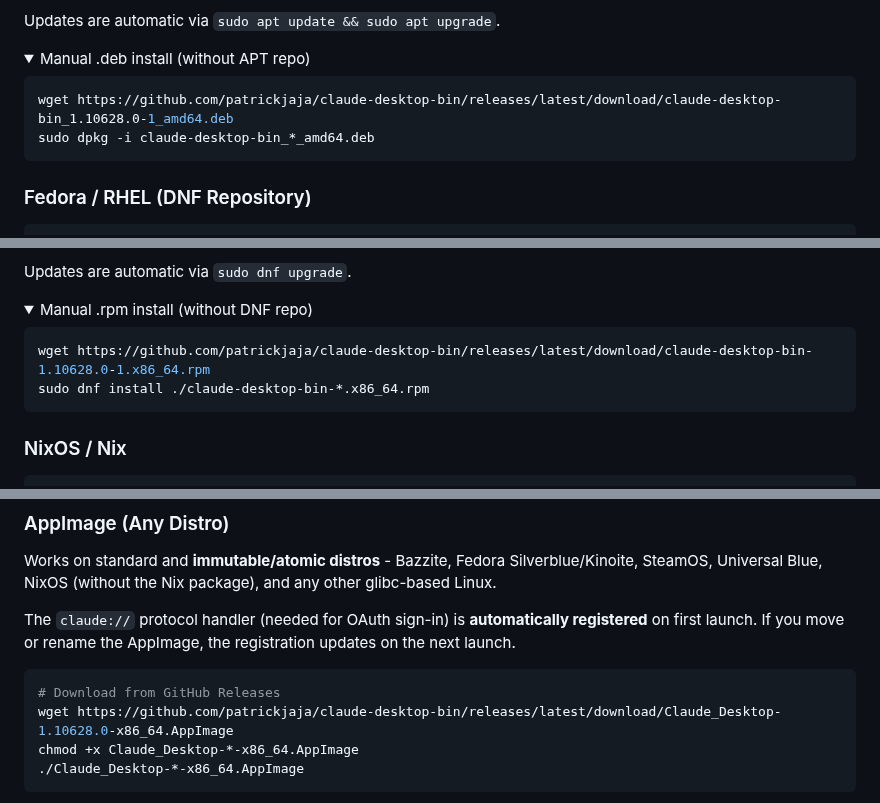
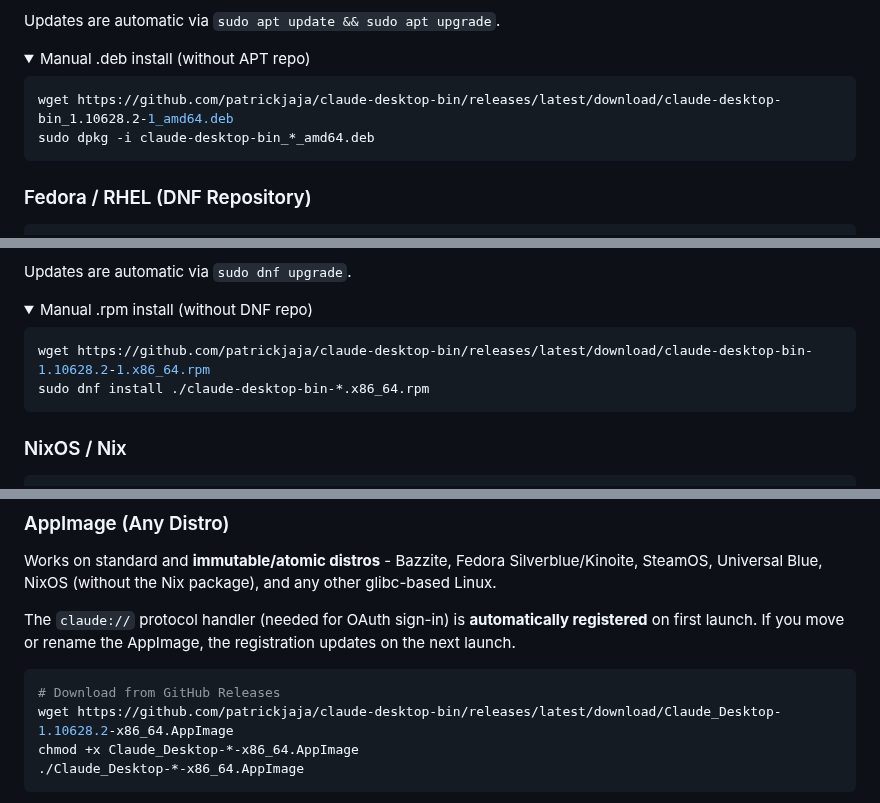
Before and after one commit to patrickjaja/claude-desktop-bin, a Markdown page: README.md, 3 parts joined by grey strips. Drawn GitHub-style; folded sections open.

Commit message:
Update README install commands to v1.10628.2

````diff
--- a/README.md
+++ b/README.md
@@ -112,7 +112,7 @@ Updates are automatic via `sudo apt update && sudo apt upgrade`.
 <summary>Manual .deb install (without APT repo)</summary>
 
 ```bash
-wget https://github.com/patrickjaja/claude-desktop-bin/releases/latest/download/claude-desktop-bin_1.10628.0-1_amd64.deb
+wget https://github.com/patrickjaja/claude-desktop-bin/releases/latest/download/claude-desktop-bin_1.10628.2-1_amd64.deb
 sudo dpkg -i claude-desktop-bin_*_amd64.deb
 ```
 </details>
@@ -149,7 +149,7 @@ Updates are automatic via `sudo dnf upgrade`.
 <summary>Manual .rpm install (without DNF repo)</summary>
 
 ```bash
-wget https://github.com/patrickjaja/claude-desktop-bin/releases/latest/download/claude-desktop-bin-1.10628.0-1.x86_64.rpm
+wget https://github.com/patrickjaja/claude-desktop-bin/releases/latest/download/claude-desktop-bin-1.10628.2-1.x86_64.rpm
 sudo dnf install ./claude-desktop-bin-*.x86_64.rpm
 ```
 </details>
@@ -218,7 +218,7 @@ The `claude://` protocol handler (needed for OAuth sign-in) is **automatically r
 
 ```bash
 # Download from GitHub Releases
-wget https://github.com/patrickjaja/claude-desktop-bin/releases/latest/download/Claude_Desktop-1.10628.0-x86_64.AppImage
+wget https://github.com/patrickjaja/claude-desktop-bin/releases/latest/download/Claude_Desktop-1.10628.2-x86_64.AppImage
 chmod +x Claude_Desktop-*-x86_64.AppImage
 ./Claude_Desktop-*-x86_64.AppImage
 ```
````
